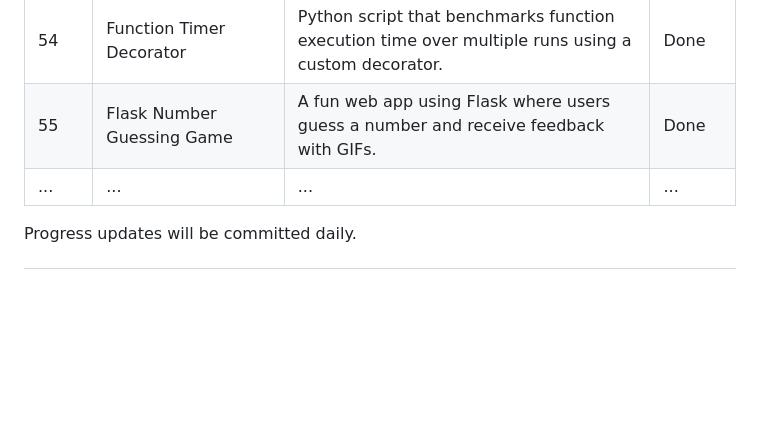
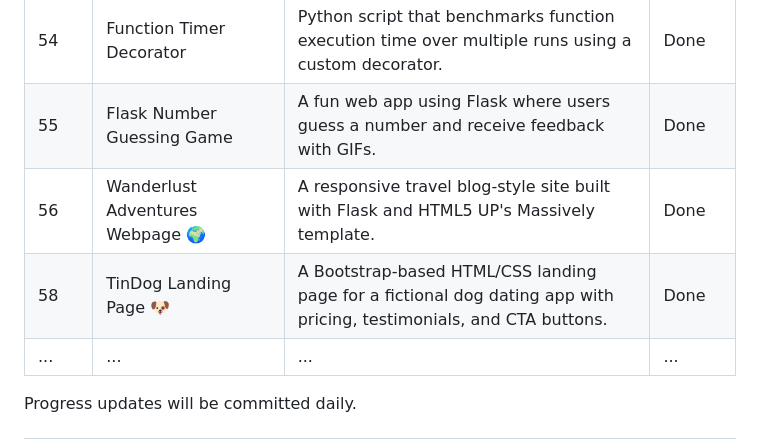
Before and after one commit to thupham96/100-python-projects, a Markdown page: README.md, the part around the change. GitHub-like rendering; blank space fills up the shorter version.

```diff
--- a/README.md
+++ b/README.md
@@ -148,6 +148,8 @@ And much, much more as the projects progress!
 | 49  | Python Job Scraper → SimplyHired Listings Bot | Python script using Selenium to scrape Python Developer job listings from SimplyHired. | Done   |
 | 54  | Function Timer Decorator                  | Python script that benchmarks function execution time over multiple runs using a custom decorator. | Done   |
 | 55  | Flask Number Guessing Game         | A fun web app using Flask where users guess a number and receive feedback with GIFs.         | Done   |
+| 56  | Wanderlust Adventures Webpage 🌍   | A responsive travel blog-style site built with Flask and HTML5 UP's Massively template.     | Done   |
+| 58  | TinDog Landing Page 🐶             | A Bootstrap-based HTML/CSS landing page for a fictional dog dating app with pricing, testimonials, and CTA buttons. | Done   |
 | ... | ...                                | ...                                                                                        | ...    |
 
 Progress updates will be committed daily.
```
